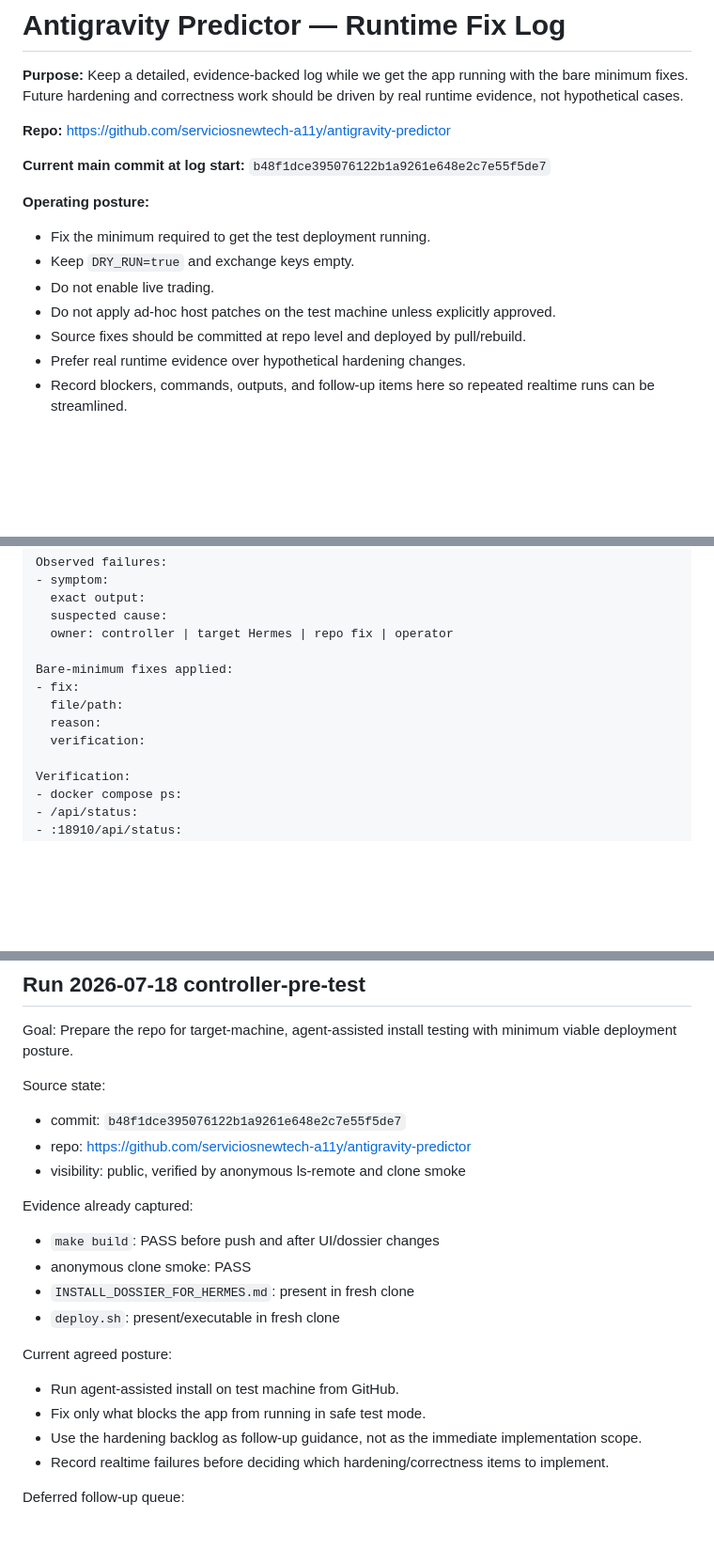
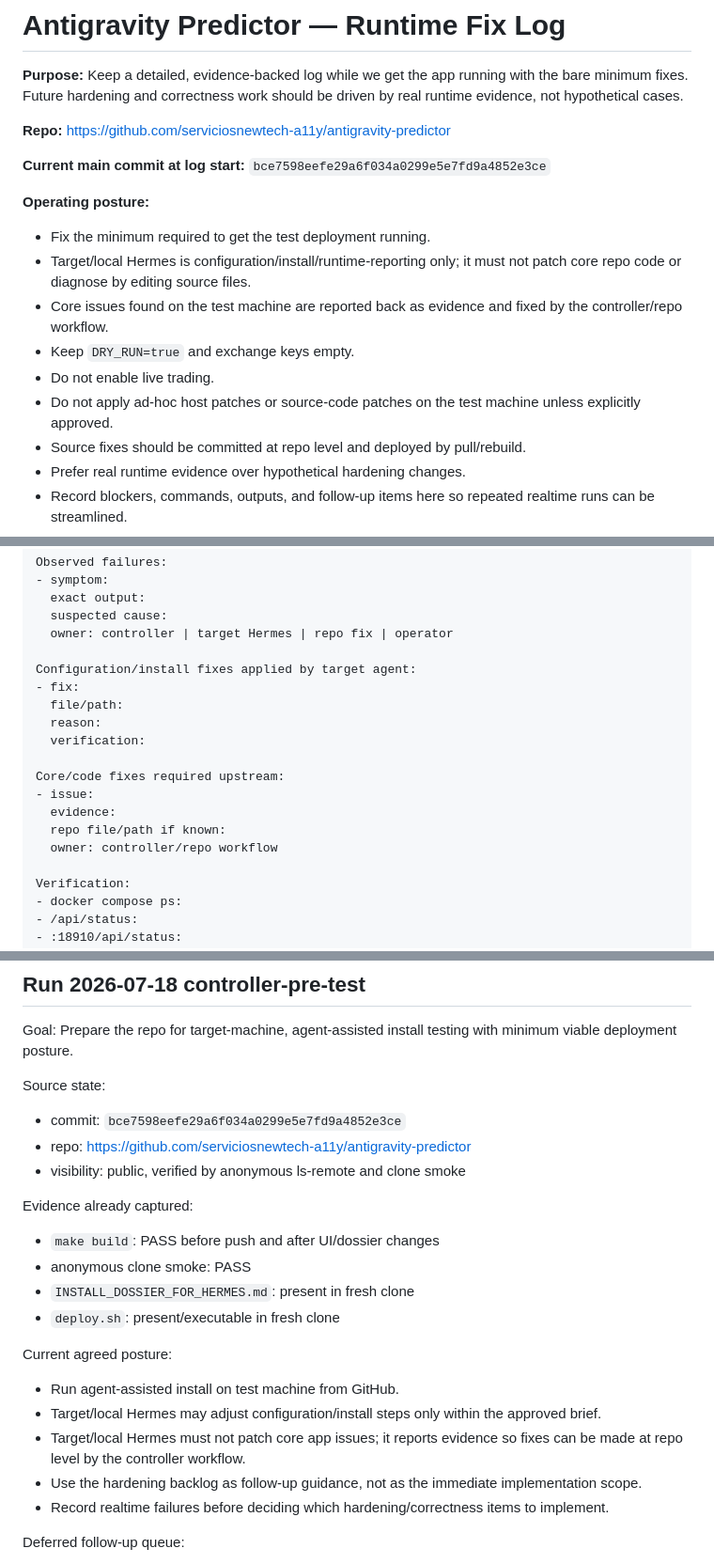
Before and after one commit to serviciosnewtech-a11y/antigravity-predictor, a Markdown page: RUNTIME_FIX_LOG.md, 3 parts joined by grey strips. Shown at 94% size. Rendered like a GitHub page; blank space fills up the shorter version.

Commit message:
Clarify target agent install authority

```diff
--- a/RUNTIME_FIX_LOG.md
+++ b/RUNTIME_FIX_LOG.md
@@ -4,13 +4,15 @@
 
 **Repo:** https://github.com/serviciosnewtech-a11y/antigravity-predictor
 
-**Current main commit at log start:** `b48f1dce395076122b1a9261e648e2c7e55f5de7`
+**Current main commit at log start:** `bce7598eefe29a6f034a0299e5e7fd9a4852e3ce`
 
 **Operating posture:**
 - Fix the minimum required to get the test deployment running.
+- Target/local Hermes is configuration/install/runtime-reporting only; it must not patch core repo code or diagnose by editing source files.
+- Core issues found on the test machine are reported back as evidence and fixed by the controller/repo workflow.
 - Keep `DRY_RUN=true` and exchange keys empty.
 - Do not enable live trading.
-- Do not apply ad-hoc host patches on the test machine unless explicitly approved.
+- Do not apply ad-hoc host patches or source-code patches on the test machine unless explicitly approved.
 - Source fixes should be committed at repo level and deployed by pull/rebuild.
 - Prefer real runtime evidence over hypothetical hardening changes.
 - Record blockers, commands, outputs, and follow-up items here so repeated realtime runs can be streamlined.
@@ -48,11 +50,17 @@ Observed failures:
   suspected cause:
   owner: controller | target Hermes | repo fix | operator
 
-Bare-minimum fixes applied:
+Configuration/install fixes applied by target agent:
 - fix:
   file/path:
   reason:
   verification:
+
+Core/code fixes required upstream:
+- issue:
+  evidence:
+  repo file/path if known:
+  owner: controller/repo workflow
 
 Verification:
 - docker compose ps:
@@ -80,7 +88,7 @@ Goal:
 Prepare the repo for target-machine, agent-assisted install testing with minimum viable deployment posture.
 
 Source state:
-- commit: `b48f1dce395076122b1a9261e648e2c7e55f5de7`
+- commit: `bce7598eefe29a6f034a0299e5e7fd9a4852e3ce`
 - repo: https://github.com/serviciosnewtech-a11y/antigravity-predictor
 - visibility: public, verified by anonymous ls-remote and clone smoke
 
@@ -92,7 +100,8 @@ Evidence already captured:
 
 Current agreed posture:
 - Run agent-assisted install on test machine from GitHub.
-- Fix only what blocks the app from running in safe test mode.
+- Target/local Hermes may adjust configuration/install steps only within the approved brief.
+- Target/local Hermes must not patch core app issues; it reports evidence so fixes can be made at repo level by the controller workflow.
 - Use the hardening backlog as follow-up guidance, not as the immediate implementation scope.
 - Record realtime failures before deciding which hardening/correctness items to implement.
 
```
Also changed, not shown: INSTALL_DOSSIER_FOR_HERMES.md (+6 -4 lines).
